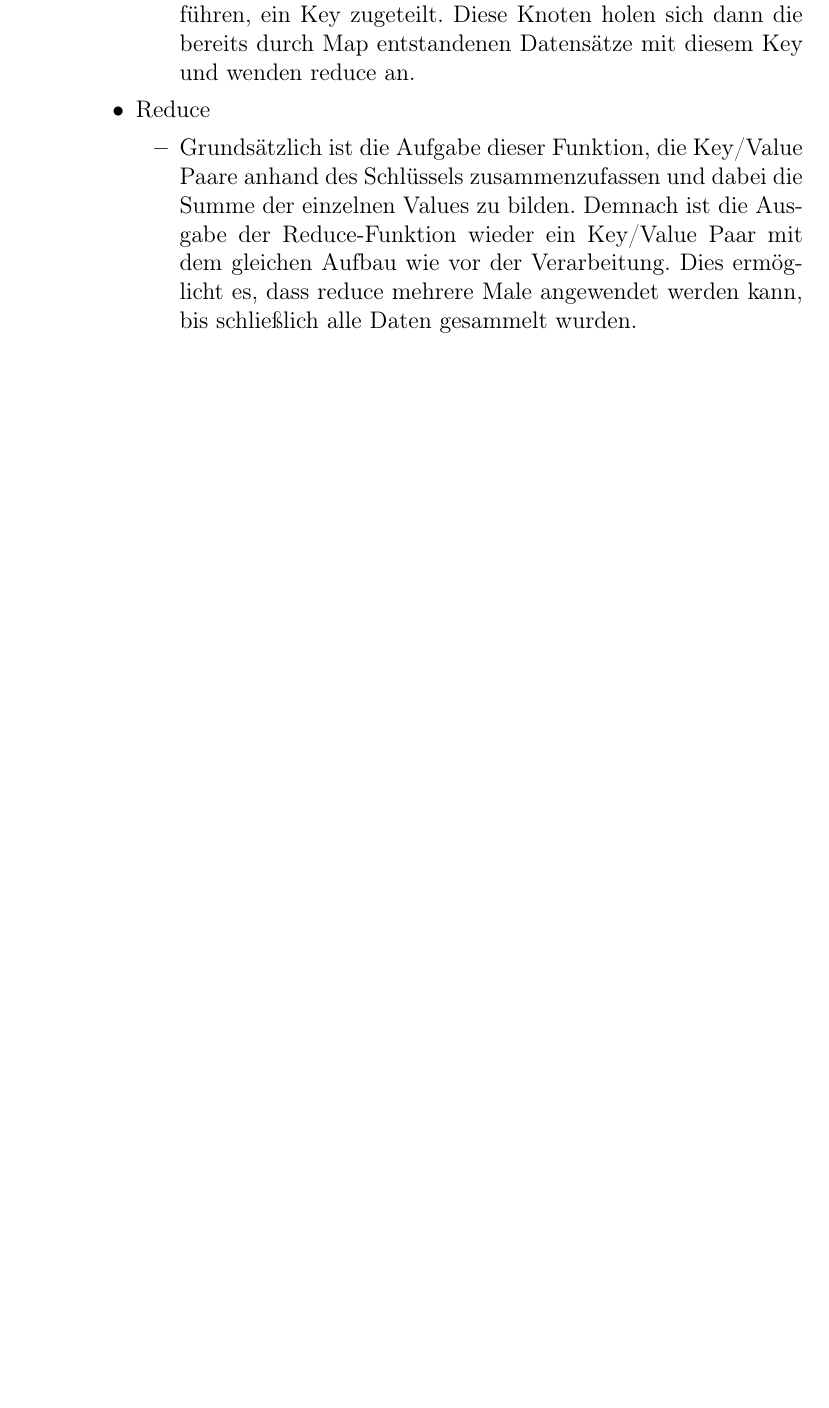
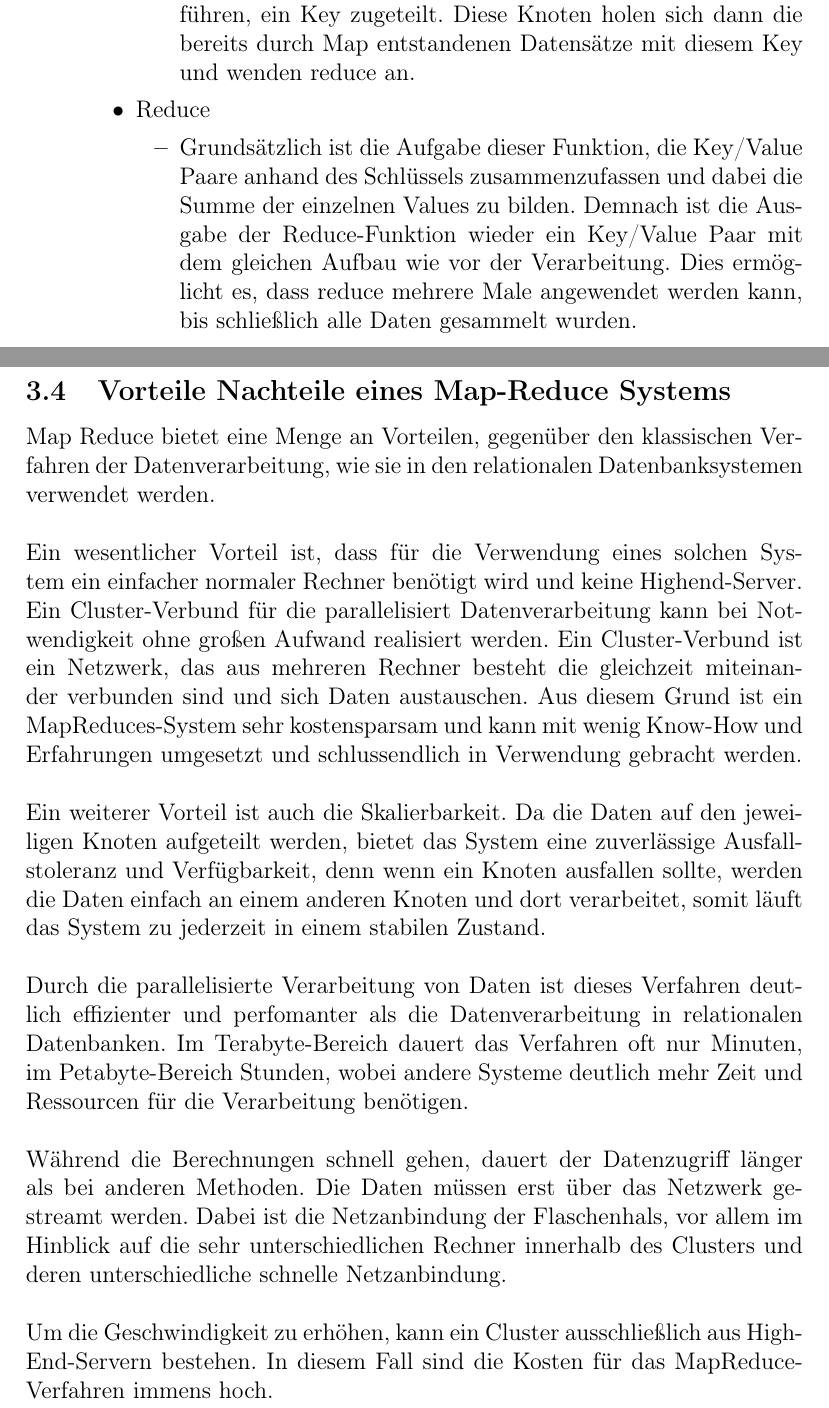
Before and after one commit to alexandergrill/MapReduce-System, a LaTeX document (doc/MapReduce_System_Dokumentation.tex): part of page 6 of 7 before the commit and two parts of pages 6 and 7 of 8 after it, the two joined at a grey line, cut so that both start at the same text, the shorter picture padded with empty space. Compiled offline with pdfLaTeX.

Commit message:
wrote advantages,disadvantages

```diff
--- a/doc/MapReduce_System_Dokumentation.tex
+++ b/doc/MapReduce_System_Dokumentation.tex
@@ -139,6 +139,24 @@ Die Funktionen Map und Reduce werden vom User bereitgestellt, weil diese schlie
     \end{itemize}
 \end{description}
 
+\subsection{Vorteile Nachteile eines Map-Reduce Systems}
+Map Reduce bietet eine Menge an Vorteilen, gegenüber den klassischen Verfahren der Datenverarbeitung, wie
+sie in den relationalen Datenbanksystemen verwendet werden. \\ \\
+Ein wesentlicher Vorteil ist, dass für die
+Verwendung eines solchen System ein einfacher normaler Rechner benötigt wird und keine Highend-Server. Ein Cluster-Verbund für die parallelisiert
+Datenverarbeitung kann bei Notwendigkeit ohne großen Aufwand realisiert werden. Ein Cluster-Verbund ist ein Netzwerk, das aus mehreren Rechner besteht die gleichzeit miteinander verbunden sind
+und sich Daten austauschen. Aus diesem Grund ist ein MapReduces-System sehr kostensparsam und kann mit wenig Know-How und Erfahrungen umgesetzt und
+schlussendlich in Verwendung gebracht werden. \\ \\
+Ein weiterer Vorteil ist auch die Skalierbarkeit. Da die Daten auf den jeweiligen Knoten
+aufgeteilt werden, bietet das System eine zuverlässige Ausfallstoleranz und Verfügbarkeit, denn wenn ein Knoten ausfallen sollte, werden die Daten einfach an einem
+anderen Knoten und dort verarbeitet, somit läuft das System zu jederzeit in einem stabilen Zustand. \\ \\
+Durch die parallelisierte Verarbeitung von Daten ist dieses Verfahren deutlich effizienter und perfomanter als die Datenverarbeitung
+in relationalen Datenbanken. Im Terabyte-Bereich dauert das Verfahren oft nur Minuten, im Petabyte-Bereich Stunden, wobei andere Systeme deutlich mehr Zeit und Ressourcen für die Verarbeitung
+benötigen.\\ \\
+Während die Berechnungen schnell gehen, dauert der Datenzugriff länger als bei anderen Methoden.
+Die Daten müssen erst über das Netzwerk gestreamt werden. Dabei ist die Netzanbindung der Flaschenhals, vor allem im Hinblick auf die sehr unterschiedlichen Rechner innerhalb des Clusters und deren unterschiedliche schnelle Netzanbindung.\\ \\
+Um die Geschwindigkeit zu erhöhen, kann ein Cluster ausschließlich aus High-End-Servern bestehen. In diesem Fall sind die Kosten für das MapReduce-Verfahren immens hoch.
+
 
 
 
```
Also changed, not shown: doc/MapReduce_System_Dokumentation.pdf.
